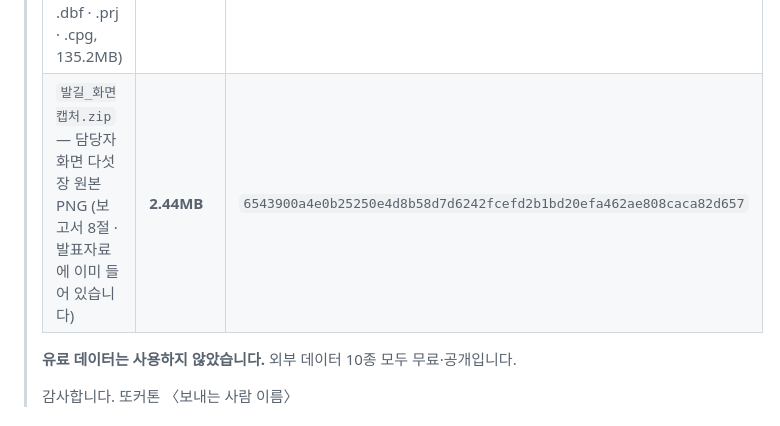
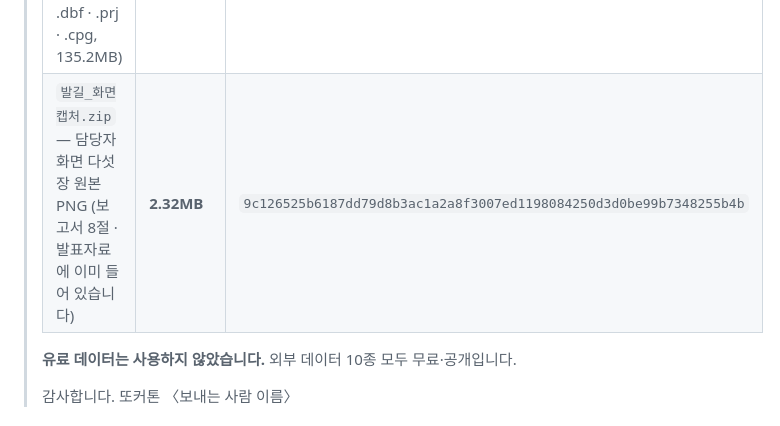
Before and after one commit to hsoo23/bigcontest-balgil, a Markdown page: docs/제출요건.md, the part around the change. Rendered like a GitHub page.

```diff
--- a/docs/제출요건.md
+++ b/docs/제출요건.md
@@ -175,7 +175,7 @@ PDF 5쪽 「결과물 제출」의 **\* 최소 요구 성과물** 네 가지입
 > | `발길_외부데이터원본_상가강원.zip` — 소상공인시장진흥공단 상가(상권)정보 **강원** CSV (춘천 점포의 원본) | **12.73MB** | `dc34d619360b385140fa3fab630a4dd41055fbcf162b69bfbfb860edff762dd2` |
 > | `발길_외부데이터원본_상가서울.zip` — 같은 자료 **서울** CSV (강남 점포의 원본, 301.9MB) | **66.04MB** | `45c8471a0cbebdc17029b7a5de0cbd2f599893e6ef7000bf8c89d6e552e37bc3` |
 > | `발길_외부데이터원본_SGIS경계.zip` — 통계청 SGIS 읍면동 경계 shp 세트(.shp · .shx · .dbf · .prj · .cpg, 135.2MB) | **75.00MB** | `30cedb106ed2c2e24f7ee23c42364defb16f601cdc2caf890047aaa3fd1e9b37` |
-> | `발길_화면캡처.zip` — 담당자 화면 다섯 장 원본 PNG (보고서 8절 · 발표자료에 이미 들어 있습니다) | **2.44MB** | `6543900a4e0b25250e4d8b58d7d6242fcefd2b1bd20efa462ae808caca82d657` |
+> | `발길_화면캡처.zip` — 담당자 화면 다섯 장 원본 PNG (보고서 8절 · 발표자료에 이미 들어 있습니다) | **2.32MB** | `9c126525b6187dd79d8b3ac1a2a8f3007ed1198084250d3d0be99b7348255b4b` |
 >
 > **유료 데이터는 사용하지 않았습니다.** 외부 데이터 10종 모두 무료·공개입니다.
 >
```
Also changed, not shown: docs/체크리스트_윤지.md (+1 -1 lines), reports/screens/screen1.png, reports/screens/screen2.png, reports/screens/screen3.png, reports/screens/screen4.png, reports/screens/screen4_after.png, 2 other files.
